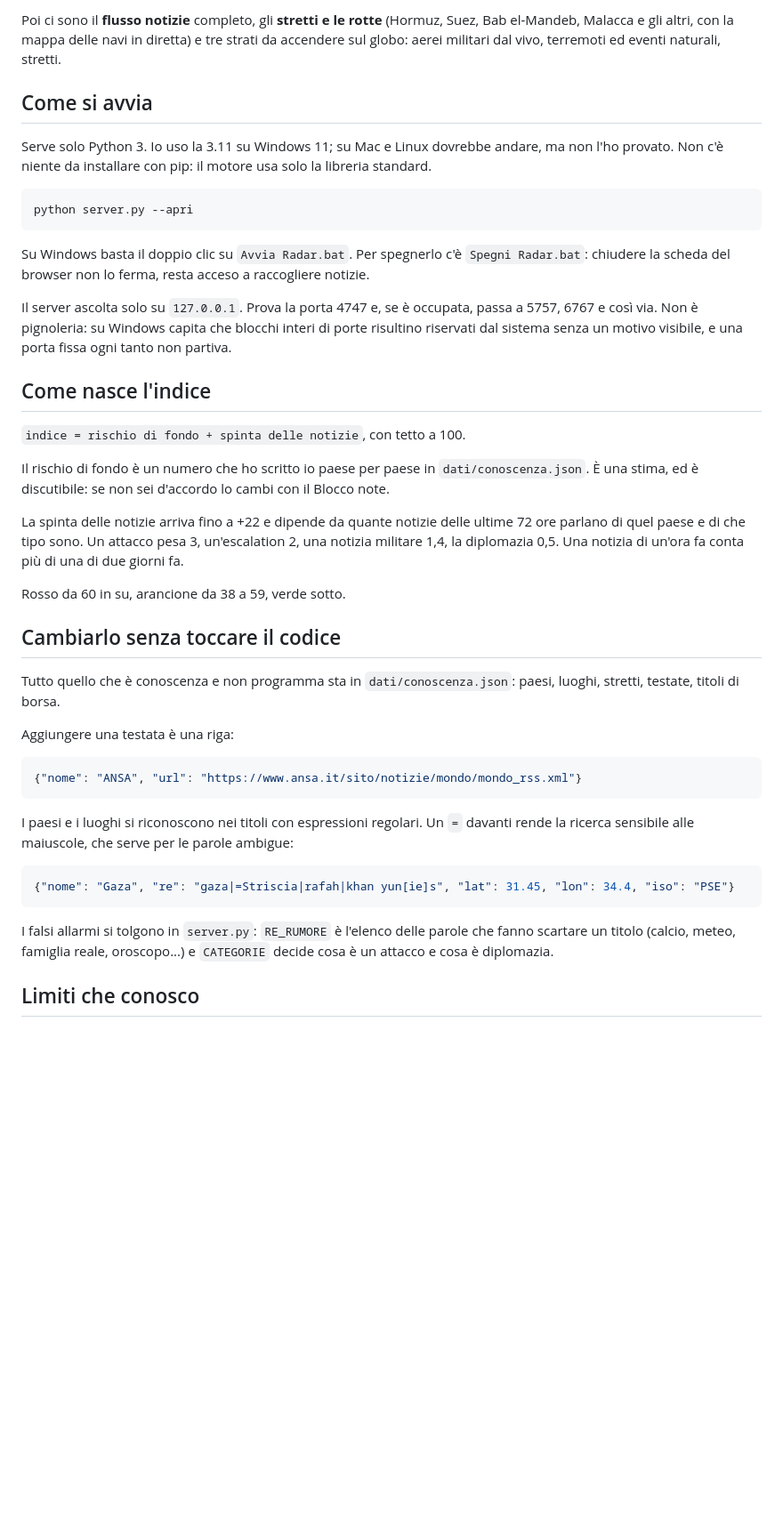
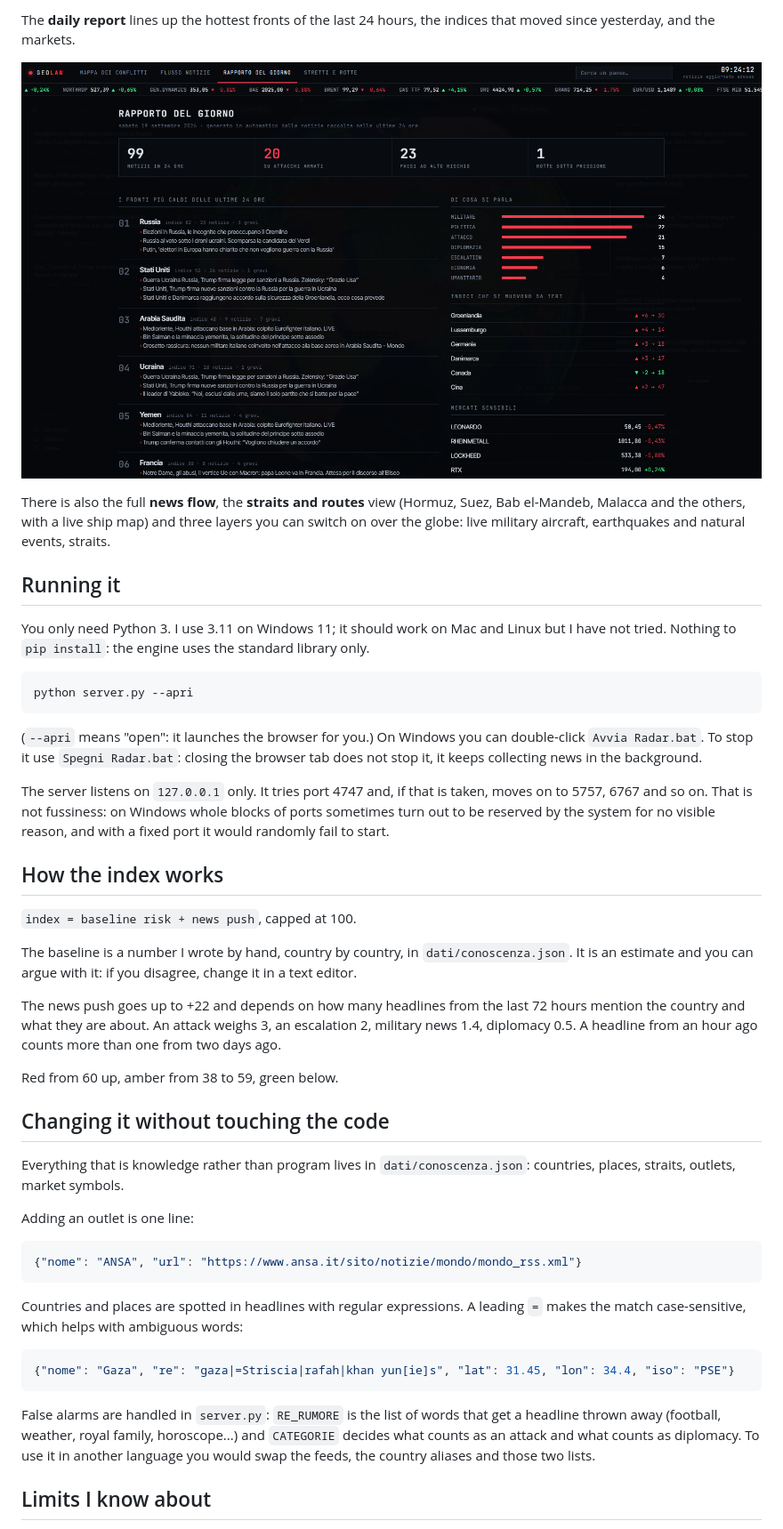
Before and after one commit to Lawrence-coder-wq/radar-geopolitico, a Markdown page: README.md, the part around one of its changes. Shown at 89% size. Rendered like a GitHub page; blank space fills up the shorter version.

````diff
--- a/README.md
+++ b/README.md
@@ -24,45 +24,49 @@ Il **rapporto del giorno** mette in fila i fronti più caldi delle ultime 24 ore
 
-Poi ci sono il **flusso notizie** completo, gli **stretti e le rotte** (Hormuz, Suez, Bab el-Mandeb, Malacca e gli altri, con la mappa delle navi in diretta) e tre strati da accendere sul globo: aerei militari dal vivo, terremoti ed eventi naturali, stretti.
+The **daily report** lines up the hottest fronts of the last 24 hours, the indices that moved since yesterday, and the markets.
 
-## Come si avvia
+![Daily report](docs/rapporto.png)
 
-Serve solo Python 3. Io uso la 3.11 su Windows 11; su Mac e Linux dovrebbe andare, ma non l'ho provato. Non c'è niente da installare con pip: il motore usa solo la libreria standard.
+There is also the full **news flow**, the **straits and routes** view (Hormuz, Suez, Bab el-Mandeb, Malacca and the others, with a live ship map) and three layers you can switch on over the globe: live military aircraft, earthquakes and natural events, straits.
+
+## Running it
+
+You only need Python 3. I use 3.11 on Windows 11; it should work on Mac and Linux but I have not tried. Nothing to `pip install`: the engine uses the standard library only.
 
 ```
 python server.py --apri
 ```
 
-Su Windows basta il doppio clic su `Avvia Radar.bat`. Per spegnerlo c'è `Spegni Radar.bat`: chiudere la scheda del browser non lo ferma, resta acceso a raccogliere notizie.
+(`--apri` means "open": it launches the browser for you.) On Windows you can double-click `Avvia Radar.bat`. To stop it use `Spegni Radar.bat`: closing the browser tab does not stop it, it keeps collecting news in the background.
 
-Il server ascolta solo su `127.0.0.1`. Prova la porta 4747 e, se è occupata, passa a 5757, 6767 e così via. Non è pignoleria: su Windows capita che blocchi interi di porte risultino riservati dal sistema senza un motivo visibile, e una porta fissa ogni tanto non partiva.
+The server listens on `127.0.0.1` only. It tries port 4747 and, if that is taken, moves on to 5757, 6767 and so on. That is not fussiness: on Windows whole blocks of ports sometimes turn out to be reserved by the system for no visible reason, and with a fixed port it would randomly fail to start.
 
-## Come nasce l'indice
+## How the index works
 
-`indice = rischio di fondo + spinta delle notizie`, con tetto a 100.
+`index = baseline risk + news push`, capped at 100.
 
-Il rischio di fondo è un numero che ho scritto io paese per paese in `dati/conoscenza.json`. È una stima, ed è discutibile: se non sei d'accordo lo cambi con il Blocco note.
+The baseline is a number I wrote by hand, country by country, in `dati/conoscenza.json`. It is an estimate and you can argue with it: if you disagree, change it in a text editor.
 
-La spinta delle notizie arriva fino a +22 e dipende da quante notizie delle ultime 72 ore parlano di quel paese e di che tipo sono. Un attacco pesa 3, un'escalation 2, una notizia militare 1,4, la diplomazia 0,5. Una notizia di un'ora fa conta più di una di due giorni fa.
+The news push goes up to +22 and depends on how many headlines from the last 72 hours mention the country and what they are about. An attack weighs 3, an escalation 2, military news 1.4, diplomacy 0.5. A headline from an hour ago counts more than one from two days ago.
 
-Rosso da 60 in su, arancione da 38 a 59, verde sotto.
+Red from 60 up, amber from 38 to 59, green below.
 
-## Cambiarlo senza toccare il codice
+## Changing it without touching the code
 
-Tutto quello che è conoscenza e non programma sta in `dati/conoscenza.json`: paesi, luoghi, stretti, testate, titoli di borsa.
+Everything that is knowledge rather than program lives in `dati/conoscenza.json`: countries, places, straits, outlets, market symbols.
 
-Aggiungere una testata è una riga:
+Adding an outlet is one line:
 
 ```json
 {"nome": "ANSA", "url": "https://www.ansa.it/sito/notizie/mondo/mondo_rss.xml"}
 ```
 
-I paesi e i luoghi si riconoscono nei titoli con espressioni regolari. Un `=` davanti rende la ricerca sensibile alle maiuscole, che serve per le parole ambigue:
+Countries and places are spotted in headlines with regular expressions. A leading `=` makes the match case-sensitive, which helps with ambiguous words:
 
 ```json
 {"nome": "Gaza", "re": "gaza|=Striscia|rafah|khan yun[ie]s", "lat": 31.45, "lon": 34.4, "iso": "PSE"}
 ```
 
-I falsi allarmi si tolgono in `server.py`: `RE_RUMORE` è l'elenco delle parole che fanno scartare un titolo (calcio, meteo, famiglia reale, oroscopo...) e `CATEGORIE` decide cosa è un attacco e cosa è diplomazia.
+False alarms are handled in `server.py`: `RE_RUMORE` is the list of words that get a headline thrown away (football, weather, royal family, horoscope...) and `CATEGORIE` decides what counts as an attack and what counts as diplomacy. To use it in another language you would swap the feeds, the country aliases and those two lists.
 
-## Limiti che conosco
+## Limits I know about
 
````
Also changed, not shown: other parts of README.md (+59 -37 lines).
